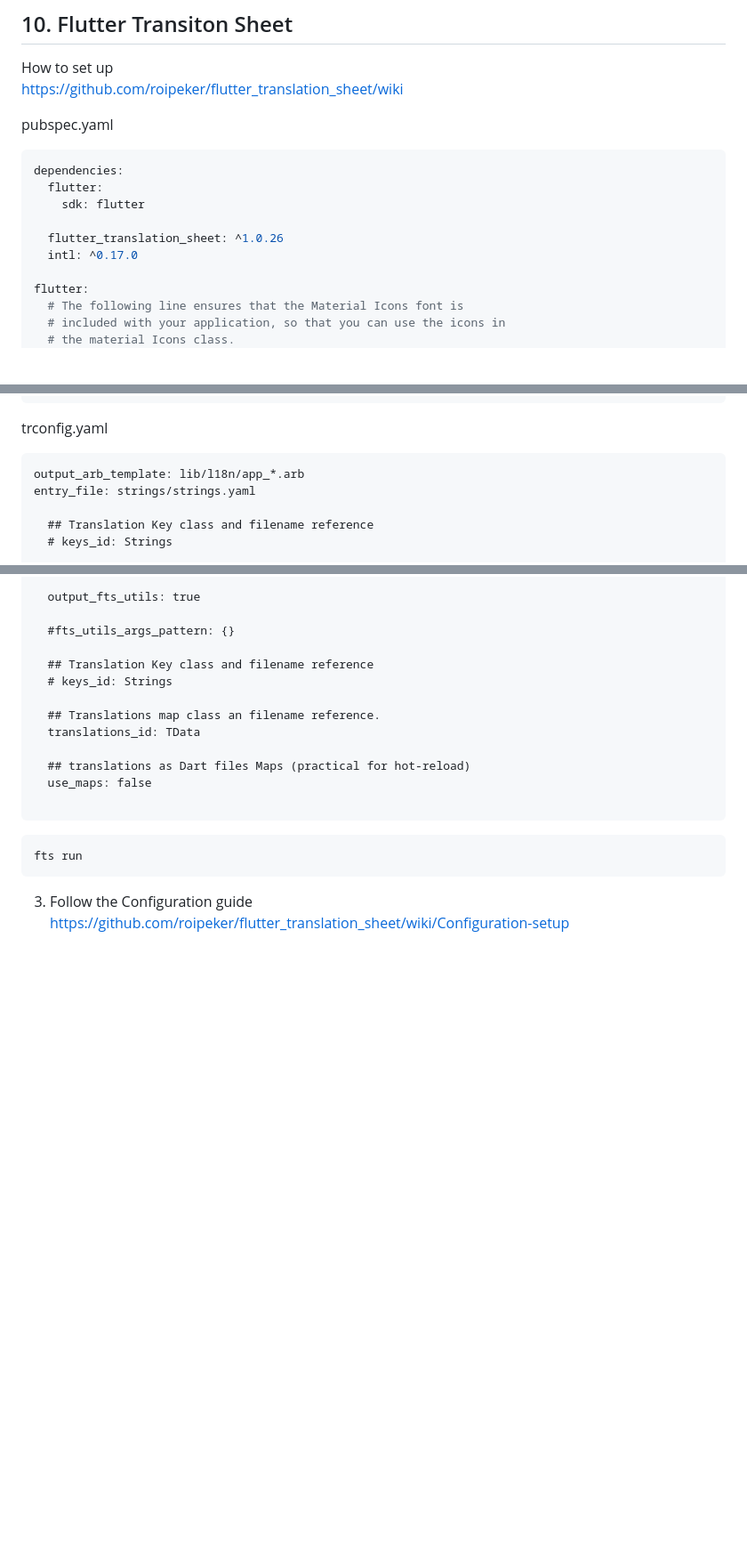
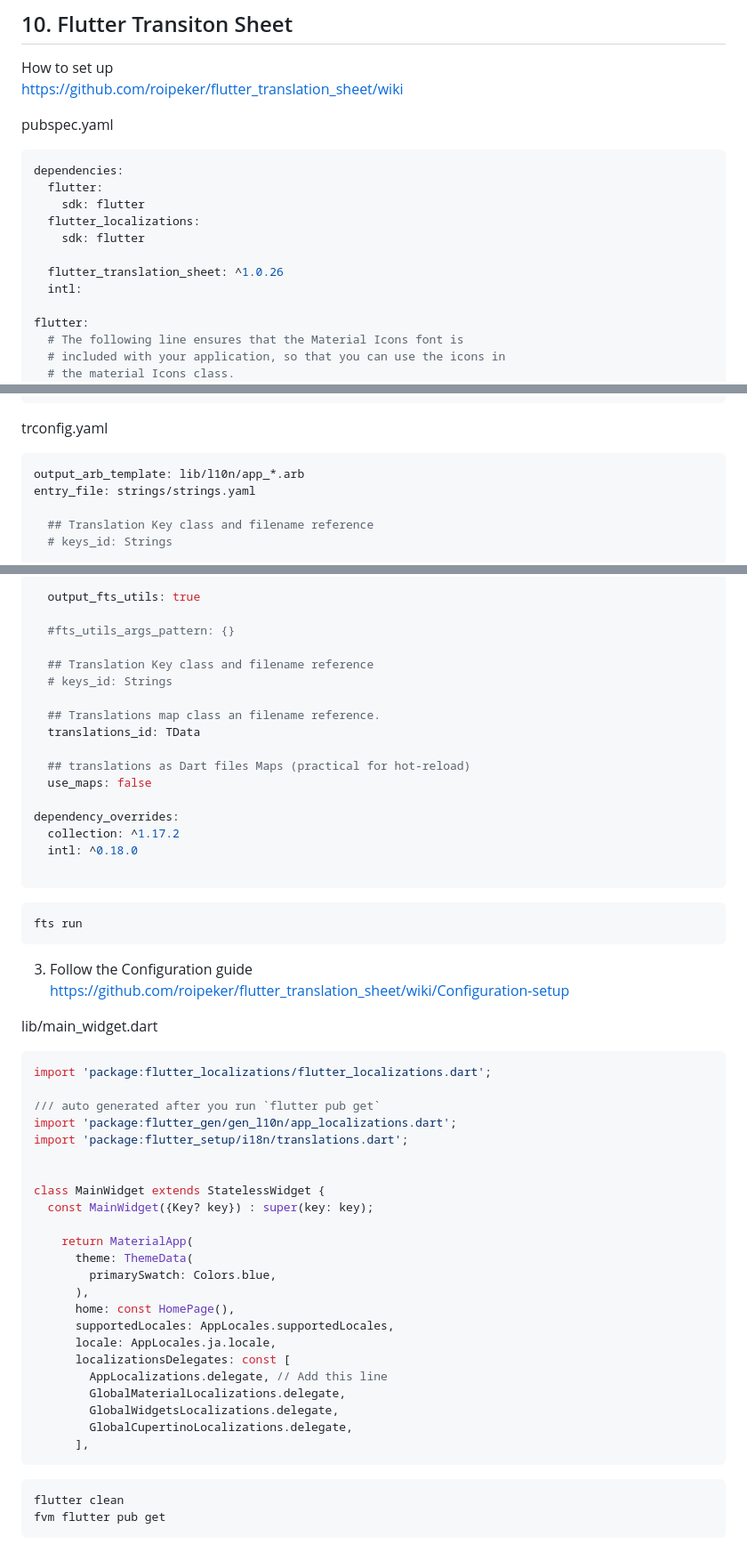
Before and after one commit to YamamotoDesu/flutter_setup, a Markdown page: README.md, 3 parts joined by grey strips. Shown: that part at 89% size. GitHub-like rendering; blank space fills up the shorter version.

````diff
--- a/README.md
+++ b/README.md
@@ -422,9 +422,11 @@ pubspec.yaml
 dependencies:
   flutter:
     sdk: flutter
+  flutter_localizations:
+    sdk: flutter
 
   flutter_translation_sheet: ^1.0.26
-  intl: ^0.17.0
+  intl:
 
 flutter:
   # The following line ensures that the Material Icons font is
@@ -495,8 +497,8 @@ home: Home
 ```
 
 trconfig.yaml
-```
-output_arb_template: lib/l18n/app_*.arb
+```yaml
+output_arb_template: lib/l10n/app_*.arb
 entry_file: strings/strings.yaml
 
   ## Translation Key class and filename reference
@@ -525,6 +527,10 @@ dart:
   ## translations as Dart files Maps (practical for hot-reload)
   use_maps: false
 
+dependency_overrides:
+  collection: ^1.17.2
+  intl: ^0.18.0
+
 ```
 
 ```
@@ -533,3 +539,35 @@ fts run
 
 3. Follow the Configuration guide
 https://github.com/roipeker/flutter_translation_sheet/wiki/Configuration-setup
+
+lib/main_widget.dart
+```dart
+import 'package:flutter_localizations/flutter_localizations.dart';
+
+/// auto generated after you run `flutter pub get`
+import 'package:flutter_gen/gen_l10n/app_localizations.dart';
+import 'package:flutter_setup/i18n/translations.dart';
+
+
+class MainWidget extends StatelessWidget {
+  const MainWidget({Key? key}) : super(key: key);
+
+    return MaterialApp(
+      theme: ThemeData(
+        primarySwatch: Colors.blue,
+      ),
+      home: const HomePage(),
+      supportedLocales: AppLocales.supportedLocales,
+      locale: AppLocales.ja.locale,
+      localizationsDelegates: const [
+        AppLocalizations.delegate, // Add this line
+        GlobalMaterialLocalizations.delegate,
+        GlobalWidgetsLocalizations.delegate,
+        GlobalCupertinoLocalizations.delegate,
+      ],
+```
+
+```
+flutter clean
+fvm flutter pub get
+```
````
